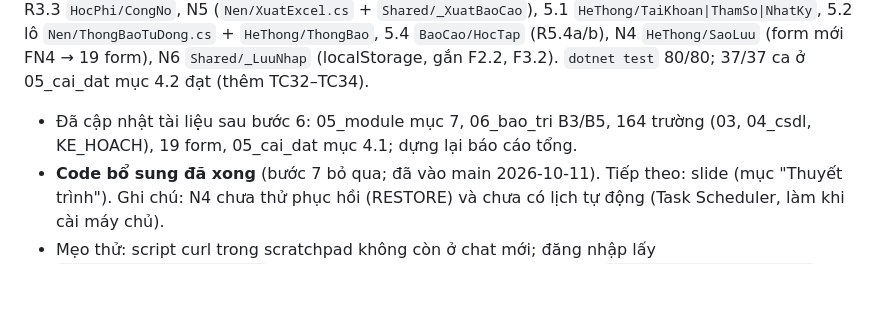
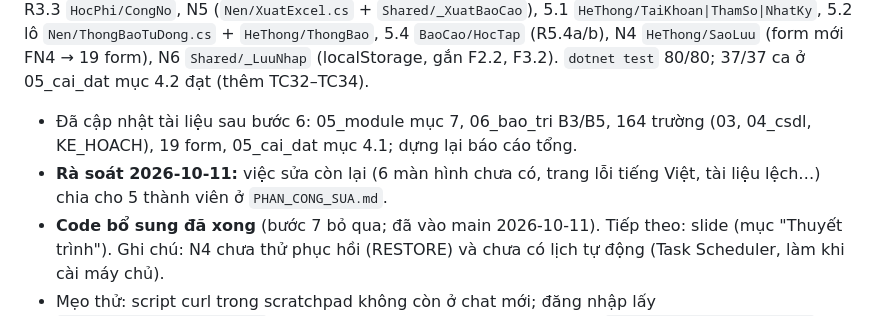
Before and after one commit to huynhhoang124/pt-httt-ql-nhom10, a Markdown page: KE_HOACH.md, the part around the change. Drawn GitHub-style; blank space fills up the shorter version.

Commit message:
PHAN_CONG_SUA.md: chia việc sửa sau rà soát cho 5 thành viên
Co-Authored-By: Claude Opus 5.5 <noreply@anthropic.com>

```diff
--- a/KE_HOACH.md
+++ b/KE_HOACH.md
@@ -137,6 +137,7 @@ Làm theo thứ tự; mỗi module: đọc đặc tả (04_dac_ta) + form/báo c
 
 **Tiến độ (cập nhật 2026-10-11): xong bước 1–6**, mỗi phần một commit "Code bổ sung N…" (1fd15cc → 47cc644). Đã có: R4.3a/F4.3 `HocTap/TongKet`, R4.4 `HocTap/ChungNhan`, F2.3 `LopHoc/XepLich`, F2.4/R2.4 `LopHoc/XuLyDon`, B2/B4/B7 (TaiKhoan thêm 3 cột → 164 trường, `csdl/nang_cap/001_tai_khoan_b2_b4.sql`), F1.2–F1.4 `DanhMuc/GiaoVien|KhoaHoc|PhongHoc`, F2.1 `LopHoc/MoLop`, R3.3 `HocPhi/CongNo`, N5 (`Nen/XuatExcel.cs` + `Shared/_XuatBaoCao`), 5.1 `HeThong/TaiKhoan|ThamSo|NhatKy`, 5.2 lô `Nen/ThongBaoTuDong.cs` + `HeThong/ThongBao`, 5.4 `BaoCao/HocTap` (R5.4a/b), N4 `HeThong/SaoLuu` (form mới FN4 → 19 form), N6 `Shared/_LuuNhap` (localStorage, gắn F2.2, F3.2). `dotnet test` 80/80; 37/37 ca ở 05_cai_dat mục 4.2 đạt (thêm TC32–TC34).
 - Đã cập nhật tài liệu sau bước 6: 05_module mục 7, 06_bao_tri B3/B5, 164 trường (03, 04_csdl, KE_HOACH), 19 form, 05_cai_dat mục 4.1; dựng lại báo cáo tổng.
+- **Rà soát 2026-10-11:** việc sửa còn lại (6 màn hình chưa có, trang lỗi tiếng Việt, tài liệu lệch…) chia cho 5 thành viên ở `PHAN_CONG_SUA.md`.
 - **Code bổ sung đã xong** (bước 7 bỏ qua; đã vào main 2026-10-11). Tiếp theo: slide (mục "Thuyết trình"). Ghi chú: N4 chưa thử phục hồi (RESTORE) và chưa có lịch tự động (Task Scheduler, làm khi cài máy chủ).
 - Mẹo thử: script curl trong scratchpad không còn ở chat mới; đăng nhập lấy `__RequestVerificationToken` từ /DangNhap, giá trị tiếng Việt gửi bằng `--data-urlencode "ten@tệp"`; hv0480 bị bắt đổi mật khẩu (B2) nên dùng hv0412 khi thử; sau mỗi lần thử chạy lại `csdl/chay.ps1`. Thử JS (N6) bằng trình duyệt tích hợp.
 
```
Also changed, not shown: PHAN_CONG_SUA.md (added, +149 -0 lines).
